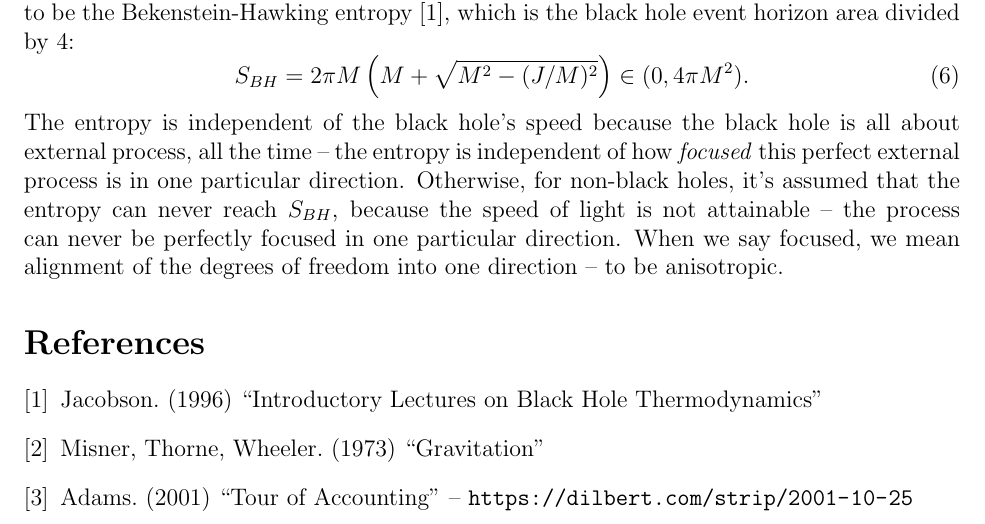
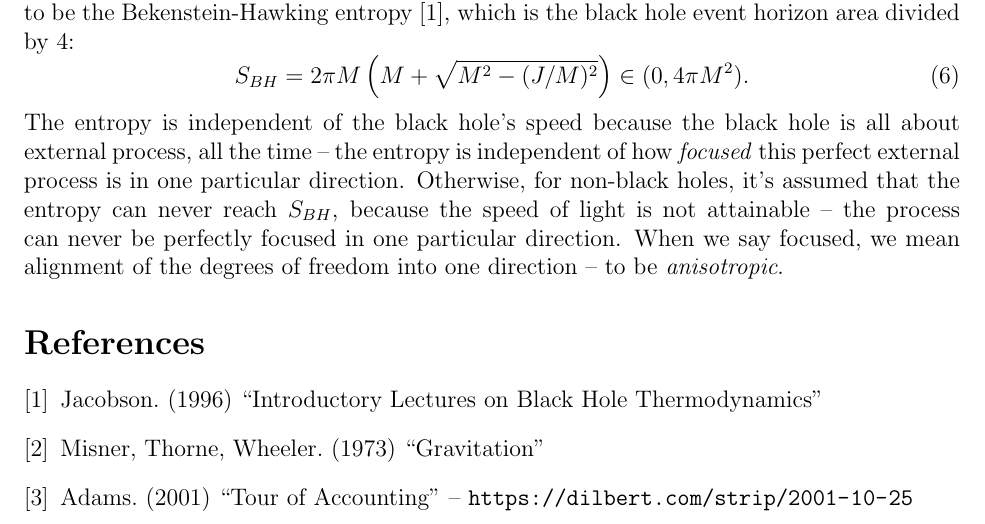
Before and after one commit to sjhalayka/papers, a LaTeX paper (space_travel/bezier_escape.tex): part of page 3 of 3, cut so that both start at the same text. Compiled offline with pdfLaTeX.

Commit message:
Add files via upload

```diff
--- a/space_travel/bezier_escape.tex
+++ b/space_travel/bezier_escape.tex
@@ -121,7 +121,7 @@ S_{BH} = 2 \pi M \left(M + \sqrt{M^2 - (J/M)^2}\right) \in (0, 4\pi M^2).
 \end{equation}
 The entropy is independent of the black hole's speed because the black hole is all about external process, all the time -- the entropy is independent of how \textit{focused} this perfect external process is in one particular direction.
 Otherwise, for non-black holes, it's assumed that the entropy can never reach $S_{BH}$, because the speed of light is not attainable -- the process can never be perfectly focused in one particular direction.
-When we say focused, we mean alignment of the degrees of freedom into one direction -- to be anisotropic.
+When we say focused, we mean alignment of the degrees of freedom into one direction -- to be \textit{anisotropic}.
 
 
 
```
Also changed, not shown: space_travel/bezier_escape.pdf.
